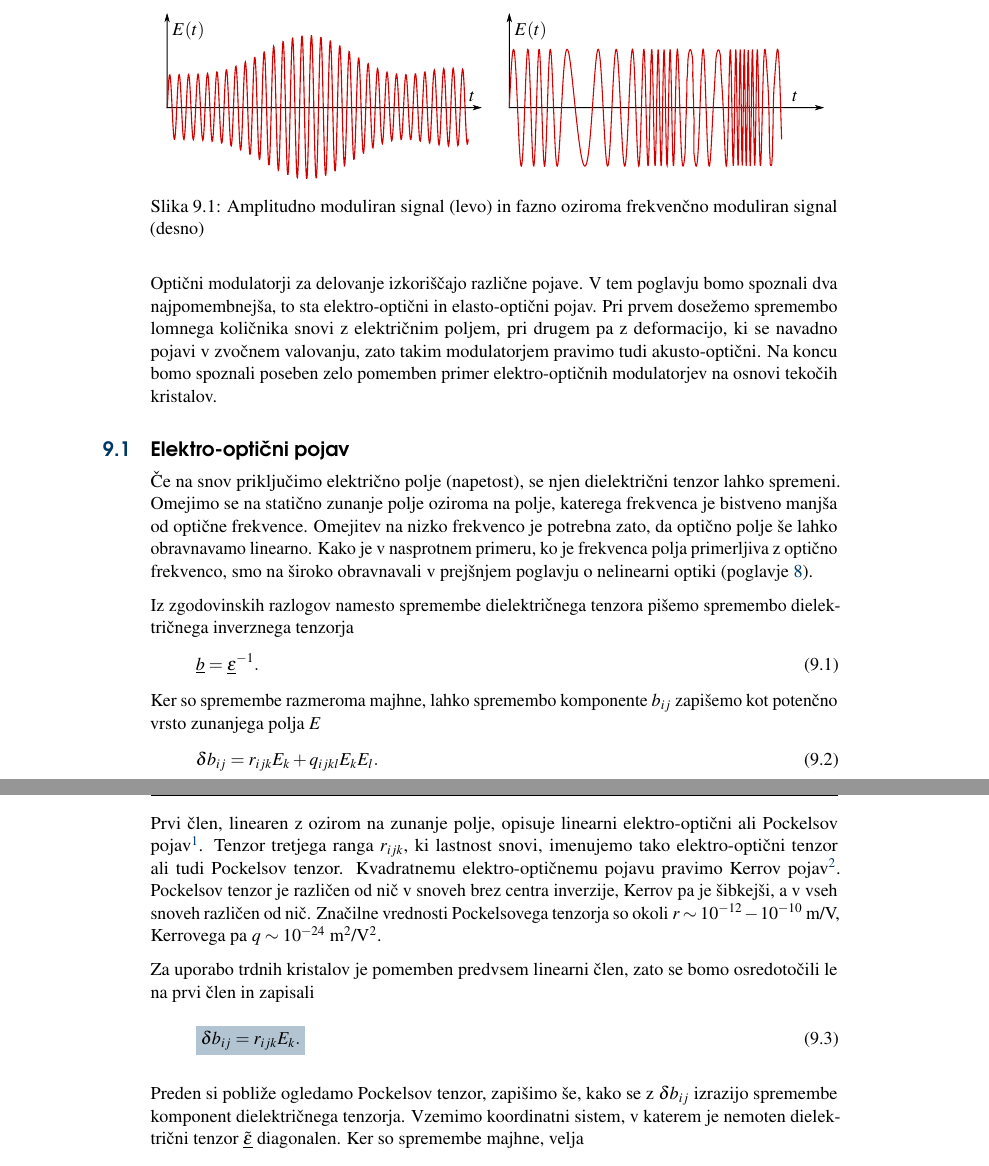
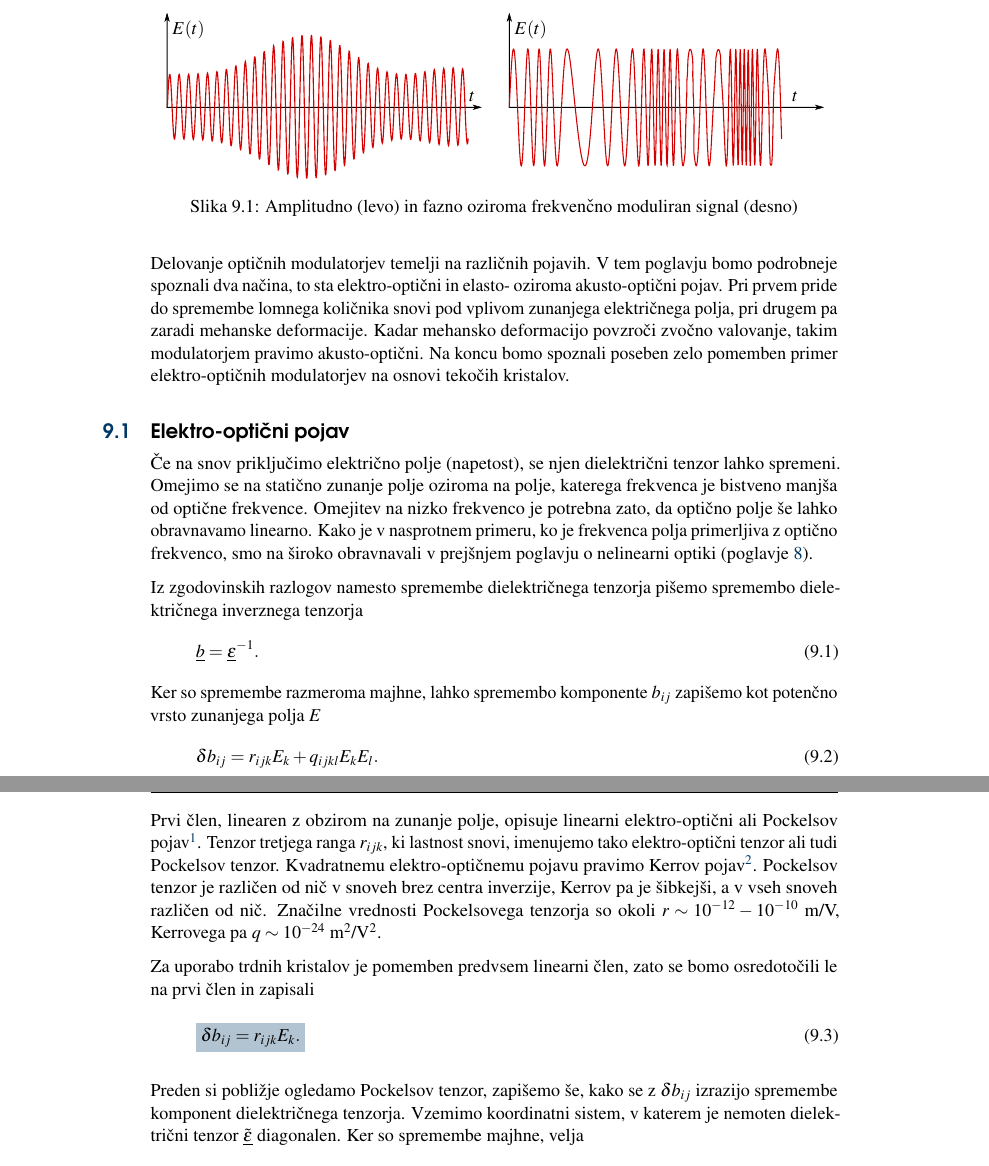
Before and after one commit to mrcinv/skripta, a LaTeX book (Fotonika.tex, which reads Chapter_09_Modulacija.tex): two parts of pages 119 and 120 of 156 before the commit and two parts of pages 119 and 120 of 157 after it, joined at a grey line, cut so that both start at the same text. Compiled offline with pdfLaTeX.

Commit message:
AO v delu

```diff
--- a/Chapter_09_Modulacija.tex
+++ b/Chapter_09_Modulacija.tex
@@ -13,17 +14,17 @@ lomnega količnika lahko valovanju spreminjamo amplitudo ali frekvenco oziroma f
 \centering
 \def\svgwidth{140truemm}
 \input{slike/09_AMFM.pdf_tex}
-\caption{Amplitudno moduliran signal (levo) in fazno oziroma frekvenčno moduliran signal (desno)
+\caption{Amplitudno (levo) in fazno oziroma frekvenčno moduliran signal (desno)
 }
 \label{fig:amfm}
 \end{figure}
 
-Optični modulatorji za delovanje izkoriščajo različne pojave. V tem poglavju bomo spoznali dva
-najpomembnejša, to sta elektro-optični in elasto-optični pojav. Pri prvem
-dosežemo spremembo lomnega količnika snovi z električnim poljem, pri drugem pa z
-deformacijo, ki se navadno pojavi v zvočnem valovanju, zato takim modulatorjem pravimo tudi
-akusto-optični. Na koncu bomo spoznali poseben zelo pomemben primer elektro-optičnih modulatorjev
-na osnovi tekočih kristalov.
+Delovanje optičnih modulatorjev temelji na različnih pojavih. V tem poglavju bomo
+podrobneje spoznali dva načina, to sta elektro-optični in elasto- oziroma akusto-optični pojav.
+Pri prvem pride do spremembe lomnega količnika snovi pod vplivom zunanjega električnega polja,
+pri drugem pa zaradi mehanske deformacije. Kadar mehansko deformacijo povzroči zvočno valovanje,
+takim modulatorjem pravimo akusto-optični. Na koncu bomo spoznali poseben zelo pomemben
+primer elektro-optičnih modulatorjev na osnovi tekočih kristalov.
 
 \section{Elektro-optični pojav}
 Če na snov priključimo električno polje (napetost), se njen dielektrični tenzor lahko spremeni.
@@ -33,7 +34,7 @@ da optično polje še lahko obravnavamo linearno. Kako je v nasprotnem primeru,
 polja primerljiva z optično frekvenco, smo na široko obravnavali v prejšnjem poglavju o
 nelinearni optiki (poglavje~\ref{chap:NLO}).
 
-Iz zgodovinskih razlogov namesto spremembe dielektričnega tenzora pišemo
+Iz zgodovinskih razlogov namesto spremembe dielektričnega tenzorja pišemo
 spremembo dielektričnega inverznega tenzorja
 \beq
 \underline{b}=\underline{\epsilon}^{-1}.
@@ -44,7 +45,7 @@ kot potenčno vrsto zunanjega polja $E$
 \delta b_{ij}=r_{ijk}E_{k}+q_{ijkl}E_{k}E_{l}.
 \label{7.1}
 \end{equation}
-Prvi člen, linearen z ozirom na zunanje polje, opisuje linearni elektro-optični
+Prvi člen, linearen z obzirom na zunanje polje, opisuje linearni elektro-optični
 ali Pockelsov pojav\footnote{Nemški fizik Friedrich Carl Alwin Pockels, 1865--1913.}.
 Tenzor tretjega ranga $r_{ijk}$, ki lastnost snovi, imenujemo tako elektro-optični tenzor
 ali tudi Pockelsov tenzor. Kvadratnemu elektro-optičnemu pojavu pravimo Kerrov
@@ -60,7 +61,7 @@ predvsem linearni člen, zato se bomo osredotočili le na prvi člen in zapisali
 \delta b_{ij}=r_{ijk}E_{k}.
 }
 
-Preden si pobliže ogledamo Pockelsov tenzor, zapišimo še,
+Preden si pobližje ogledamo Pockelsov tenzor, zapišemo še,
 kako se z $\delta b_{ij}$ izrazijo spremembe komponent dielektričnega
 tenzorja. Vzemimo koordinatni sistem, v katerem je nemoten dielektrični
 tenzor $\underline{\tilde{\varepsilon}}$ diagonalen. Ker so spremembe majhne, velja
```
Also changed, not shown: Chapter_09_Modulacija.tex (3 more changed lines).
